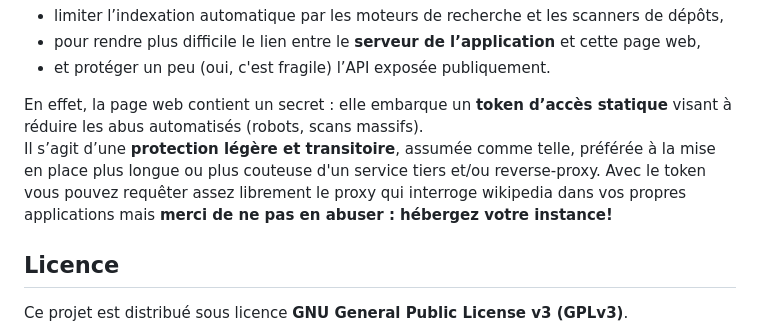
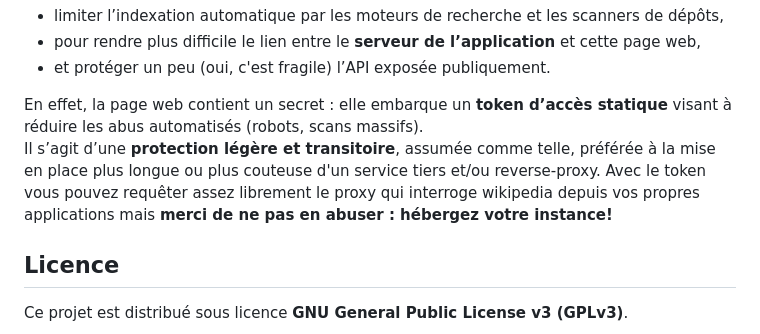
Before and after one commit to guillaumefe/kinder-schaffa, a Markdown page: README.md, the part around the change printed below. Rendered like a GitHub page.

```diff
--- a/README.md
+++ b/README.md
@@ -95,7 +95,7 @@ Ce choix vise à :
 
 En effet, la page web contient un secret : elle embarque un **token d’accès statique** visant à réduire les abus automatisés (robots, scans massifs).
 Il s’agit d’une **protection légère et transitoire**, assumée comme telle, préférée à la mise en place plus longue ou plus couteuse d'un service tiers et/ou reverse-proxy.
-Avec le token vous pouvez requêter assez librement le proxy qui interroge wikipedia dans vos propres applications mais **merci de ne pas en abuser : hébergez votre instance!**
+Avec le token vous pouvez requêter assez librement le proxy qui interroge wikipedia depuis vos propres applications mais **merci de ne pas en abuser : hébergez votre instance!**
 
 ## Licence
 
```
Also changed, not shown: other parts of README.md (+1 -1 lines).
